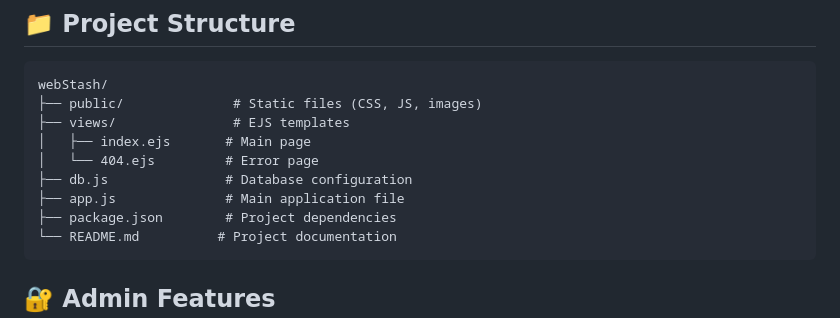
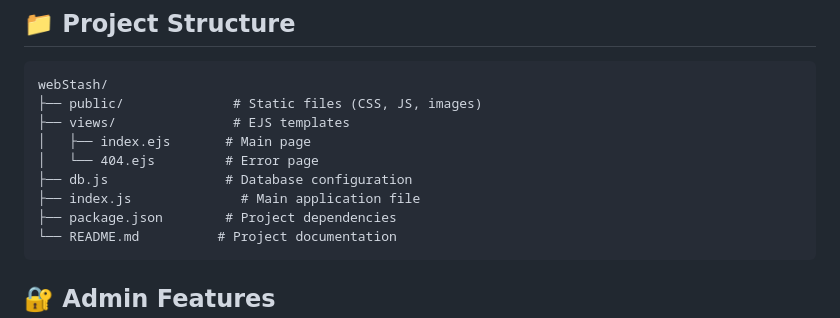
Before and after one commit to marouan-boumchahate/webStash, a Markdown page: README.md, the part around the change. Drawn GitHub-style.

````diff
--- a/README.md
+++ b/README.md
@@ -78,7 +78,7 @@ webStash/
 │   ├── index.ejs       # Main page
 │   └── 404.ejs         # Error page
 ├── db.js               # Database configuration
-├── app.js              # Main application file
+├── index.js              # Main application file
 ├── package.json        # Project dependencies
 └── README.md          # Project documentation
 ```
````
